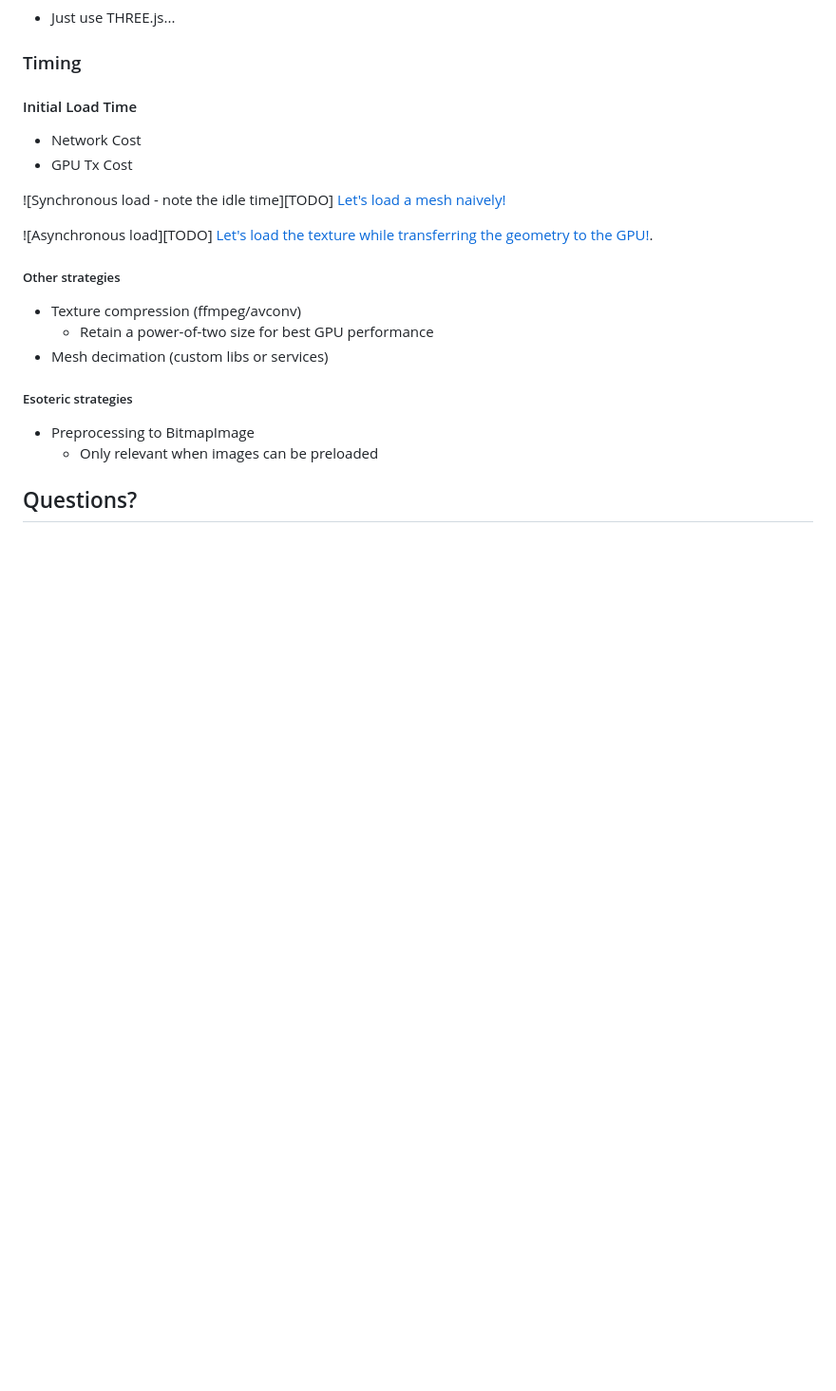
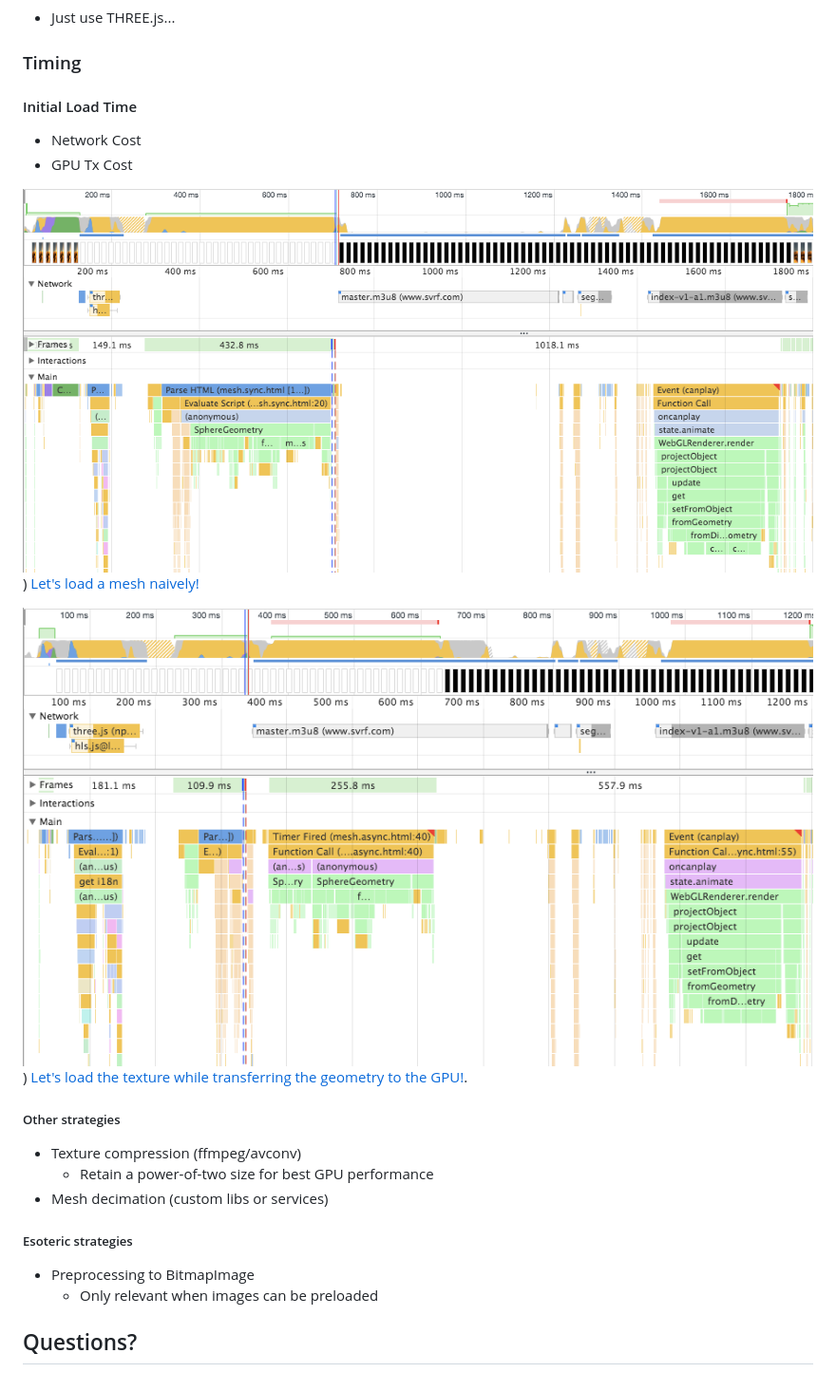
Before and after one commit to zzmp/talk-webgl, a Markdown page: outline.md, the part around the change printed below. Shown: that part at 95% size. Drawn GitHub-style; pictures changed too: performance.async.png (added), performance.sync.png (added); blank space fills up the shorter version.

Commit message:
performance demos

```diff
--- a/outline.md
+++ b/outline.md
@@ -123,10 +123,10 @@ GPUs are hardward specialized for rasterization of triangle meshes.
 - Network Cost
 - GPU Tx Cost
 
-![Synchronous load - note the idle time][TODO]
+![Synchronous load - note the idle time](./performance.sync.png))
 [Let's load a mesh naively!](./mesh.sync.html)
 
-![Asynchronous load][TODO]
+![Asynchronous load](./performance.async.png))
 [Let's load the texture while transferring the geometry to the GPU!](./mesh.async.html).
 
 ##### Other strategies
```
Also changed, not shown: other parts of outline.md (+2 -2 lines), 2 other files.
